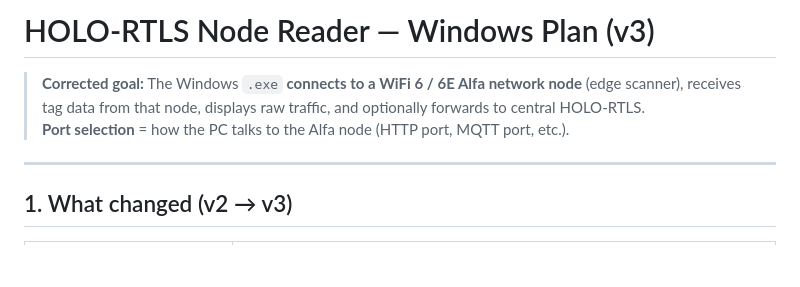
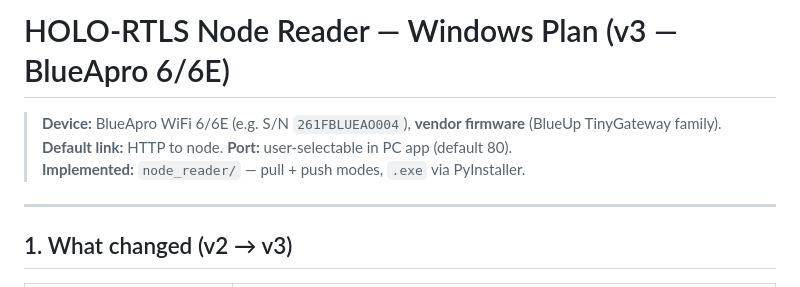
Before and after one commit to christianchavezmoya-bot/tracker-strt, a Markdown page: docs/NODE_READER_PLAN.md, the part around the change. Drawn GitHub-style; blank space fills up the shorter version.

Commit message:
Update NODE_READER_PLAN header for BlueApro 6/6E
Co-authored-by: christianchavezmoya-bot <christianchavezmoya-bot@users.noreply.github.com>

```diff
--- a/docs/NODE_READER_PLAN.md
+++ b/docs/NODE_READER_PLAN.md
@@ -1,7 +1,8 @@
-# HOLO-RTLS Node Reader — Windows Plan (v3)
+# HOLO-RTLS Node Reader — Windows Plan (v3 — BlueApro 6/6E)
 
-> **Corrected goal:** The Windows `.exe` **connects to a WiFi 6 / 6E Alfa network node** (edge scanner), receives tag data from that node, displays raw traffic, and optionally forwards to central HOLO-RTLS.
-> **Port selection** = how the PC talks to the Alfa node (HTTP port, MQTT port, etc.).
+> **Device:** BlueApro WiFi 6/6E (e.g. S/N `261FBLUEAO004`), **vendor firmware** (BlueUp TinyGateway family).
+> **Default link:** HTTP to node. **Port:** user-selectable in PC app (default 80).
+> **Implemented:** `node_reader/` — pull + push modes, `.exe` via PyInstaller.
 
 ---
 
```
